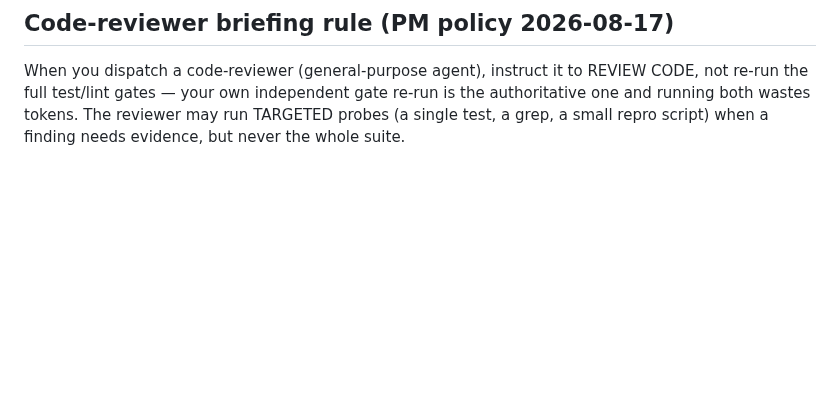
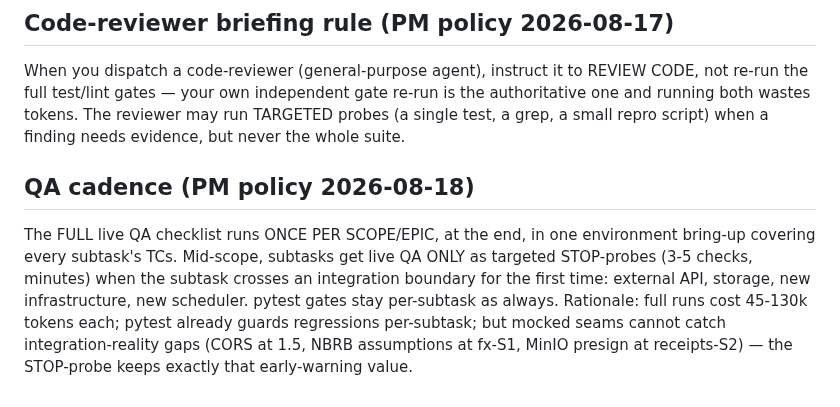
Before and after one commit to xal9wiii4ik/budget, a Markdown page: .claude/agents/senior-lead.md, the part around the change. Rendered like a GitHub page; blank space fills up the shorter version.

```diff
--- a/.claude/agents/senior-lead.md
+++ b/.claude/agents/senior-lead.md
@@ -121,3 +121,15 @@ CODE, not re-run the full test/lint gates — your own independent gate re-run i
 the authoritative one and running both wastes tokens. The reviewer may run
 TARGETED probes (a single test, a grep, a small repro script) when a finding
 needs evidence, but never the whole suite.
+
+## QA cadence (PM policy 2026-08-18)
+
+The FULL live QA checklist runs ONCE PER SCOPE/EPIC, at the end, in one
+environment bring-up covering every subtask's TCs. Mid-scope, subtasks get
+live QA ONLY as targeted STOP-probes (3-5 checks, minutes) when the subtask
+crosses an integration boundary for the first time: external API, storage,
+new infrastructure, new scheduler. pytest gates stay per-subtask as always.
+Rationale: full runs cost 45-130k tokens each; pytest already guards
+regressions per-subtask; but mocked seams cannot catch integration-reality
+gaps (CORS at 1.5, NBRB assumptions at fx-S1, MinIO presign at receipts-S2) —
+the STOP-probe keeps exactly that early-warning value.
```
Also changed, not shown: skills_change.md (+4 -0 lines), 1 other file.
